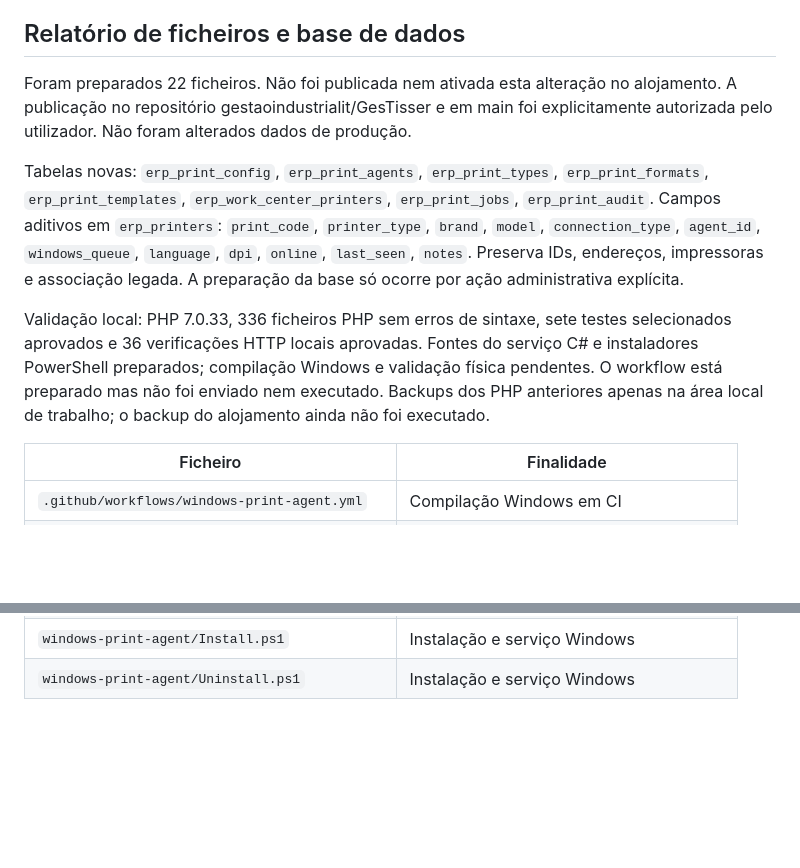
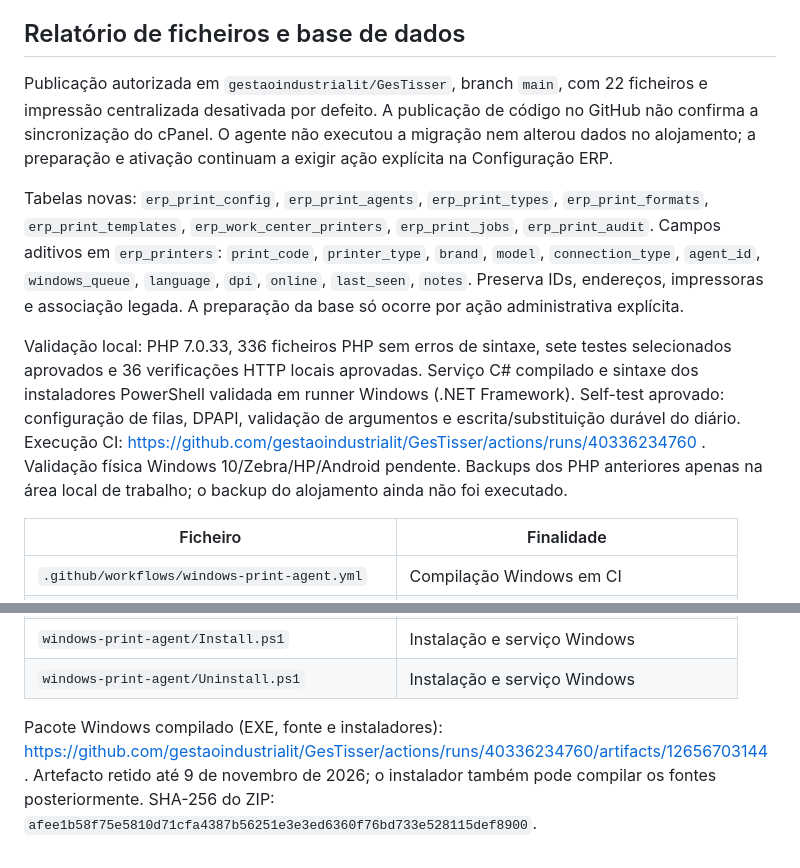
Before and after one commit to gestaoindustrialit/GesTisser, a Markdown page: docs/printing/INSTALACAO.md, 2 parts joined by grey strips. Rendered like a GitHub page; blank space fills up the shorter version.

Commit message:
docs: registar compilação Windows aprovada e instalação progressiva em main
Pacote EXE e instaladores gerados em CI. Self-test de configuração de filas, DPAPI, validação de argumentos e diário durável aprovado. Preservar a impressão centralizada desativada, sem executar migrações ou ativar agentes no alojamento. Documentar ensaios físicos pendentes e reversão sem apagar novos dados.

```diff
--- a/docs/printing/INSTALACAO.md
+++ b/docs/printing/INSTALACAO.md
@@ -64,11 +64,11 @@ Para reverter código, desativar primeiro, parar os agentes e repor os PHP priva
 
 ## Relatório de ficheiros e base de dados
 
-Foram preparados 22 ficheiros. Não foi publicada nem ativada esta alteração no alojamento. A publicação no repositório gestaoindustrialit/GesTisser e em main foi explicitamente autorizada pelo utilizador. Não foram alterados dados de produção.
+Publicação autorizada em `gestaoindustrialit/GesTisser`, branch `main`, com 22 ficheiros e impressão centralizada desativada por defeito. A publicação de código no GitHub não confirma a sincronização do cPanel. O agente não executou a migração nem alterou dados no alojamento; a preparação e ativação continuam a exigir ação explícita na Configuração ERP.
 
 Tabelas novas: `erp_print_config`, `erp_print_agents`, `erp_print_types`, `erp_print_formats`, `erp_print_templates`, `erp_work_center_printers`, `erp_print_jobs`, `erp_print_audit`. Campos aditivos em `erp_printers`: `print_code`, `printer_type`, `brand`, `model`, `connection_type`, `agent_id`, `windows_queue`, `language`, `dpi`, `online`, `last_seen`, `notes`. Preserva IDs, endereços, impressoras e associação legada. A preparação da base só ocorre por ação administrativa explícita.
 
-Validação local: PHP 7.0.33, 336 ficheiros PHP sem erros de sintaxe, sete testes selecionados aprovados e 36 verificações HTTP locais aprovadas. Fontes do serviço C# e instaladores PowerShell preparados; compilação Windows e validação física pendentes. O workflow está preparado mas não foi enviado nem executado. Backups dos PHP anteriores apenas na área local de trabalho; o backup do alojamento ainda não foi executado.
+Validação local: PHP 7.0.33, 336 ficheiros PHP sem erros de sintaxe, sete testes selecionados aprovados e 36 verificações HTTP locais aprovadas. Serviço C# compilado e sintaxe dos instaladores PowerShell validada em runner Windows (.NET Framework). Self-test aprovado: configuração de filas, DPAPI, validação de argumentos e escrita/substituição durável do diário. Execução CI: https://github.com/gestaoindustrialit/GesTisser/actions/runs/40336234760 . Validação física Windows 10/Zebra/HP/Android pendente. Backups dos PHP anteriores apenas na área local de trabalho; o backup do alojamento ainda não foi executado.
 
 | Ficheiro | Finalidade |
 |---|---|
@@ -94,3 +94,5 @@ Validação local: PHP 7.0.33, 336 ficheiros PHP sem erros de sintaxe, sete test
 | `windows-print-agent/GesTisserPrintAgent.cs` | Instalação e serviço Windows |
 | `windows-print-agent/Install.ps1` | Instalação e serviço Windows |
 | `windows-print-agent/Uninstall.ps1` | Instalação e serviço Windows |
+
+Pacote Windows compilado (EXE, fonte e instaladores): https://github.com/gestaoindustrialit/GesTisser/actions/runs/40336234760/artifacts/12656703144 . Artefacto retido até 9 de novembro de 2026; o instalador também pode compilar os fontes posteriormente. SHA-256 do ZIP: `afee1b58f75e5810d71cfa4387b56251e3e3ed6360f76bd733e528115def8900`.
```
Also changed, not shown: docs/printing/VALIDACAO.md (+1 -1 lines).
